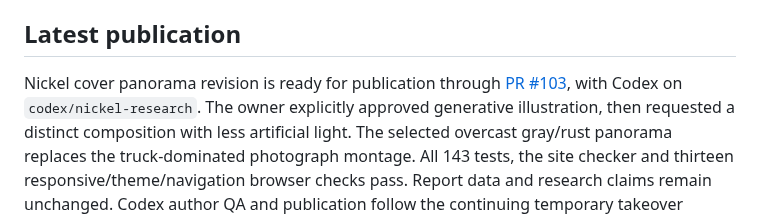
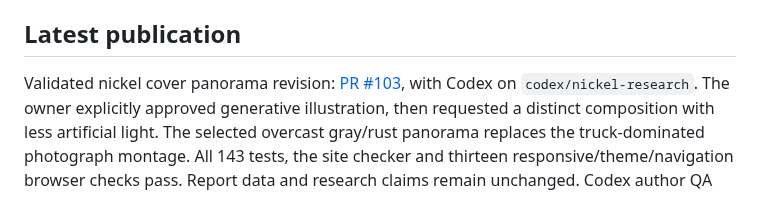
Before and after one commit to LonghandResearch/longhandresearch.github.io, a Markdown page: TASKS.md, the part around one of its changes. Drawn GitHub-style.

Commit message:
Finalize nickel cover task record

```diff
--- a/TASKS.md
+++ b/TASKS.md
@@ -84,7 +84,7 @@ write the report, and the weekly IHSG Update alternates owner each week.
 
 ## Latest publication
 
-Nickel cover panorama revision is ready for publication through [PR #103](https://github.com/LonghandResearch/longhandresearch.github.io/pull/103), with Codex on `codex/nickel-research`.
+Validated nickel cover panorama revision: [PR #103](https://github.com/LonghandResearch/longhandresearch.github.io/pull/103), with Codex on `codex/nickel-research`.
 The owner explicitly approved generative illustration, then requested a distinct
 composition with less artificial light. The selected overcast gray/rust panorama
 replaces the truck-dominated photograph montage. All 143 tests, the site checker
```
Also changed, not shown: other parts of TASKS.md (+1 -1 lines).
